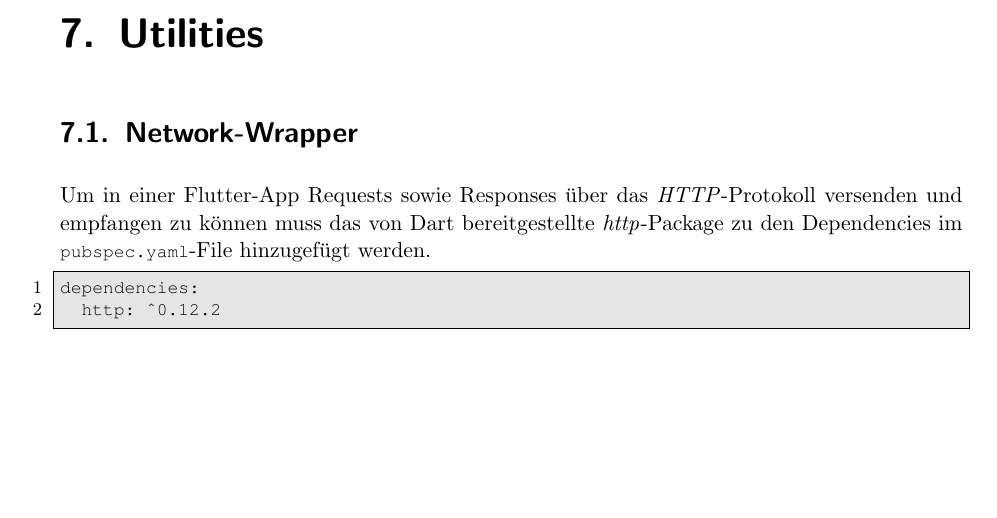
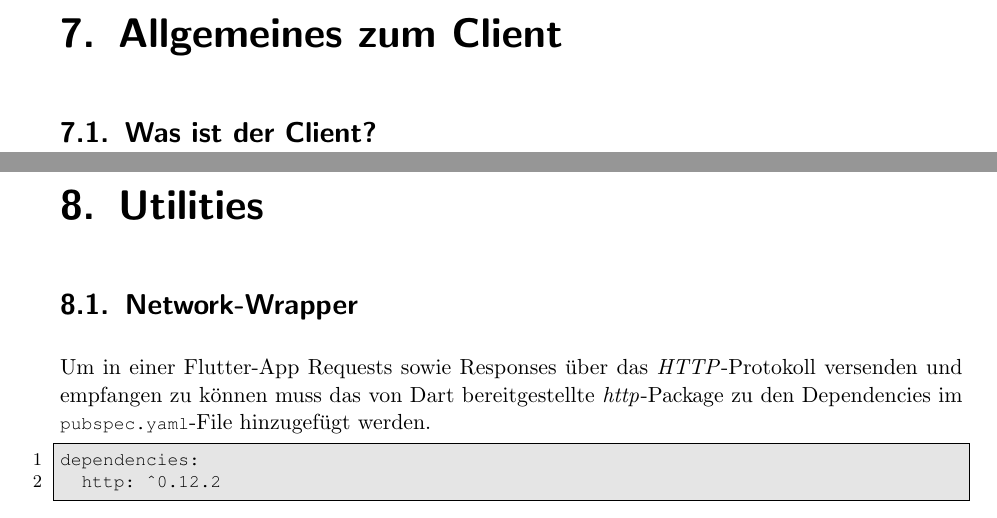
Before and after one commit to htl-anichstrasse/sokka, a LaTeX thesis (docs/main.tex, which reads docs/parts/6-client/0-intro/1-intro.tex, docs/parts/6-client/0-intro/index.tex): part of page 79 of 91 before the commit and two parts of pages 79 and 80 of 92 after it, the two joined at a grey line, cut at the place of the change, the shorter picture padded with empty space. Compiled offline with pdfLaTeX.

Commit message:
docs: added general remarks for client

```diff
--- /dev/null
+++ b/docs/parts/6-client/0-intro/1-intro.tex
@@ -0,0 +1 @@
+\section{Was ist der Client?}
--- /dev/null
+++ b/docs/parts/6-client/0-intro/index.tex
@@ -0,0 +1,3 @@
+\chapter{Allgemeines zum Client}
+
+\input{parts/6-client/0-intro/1-intro.tex}
```
Also changed, not shown: docs/parts/6-client/index.tex (+1 -0 lines).
